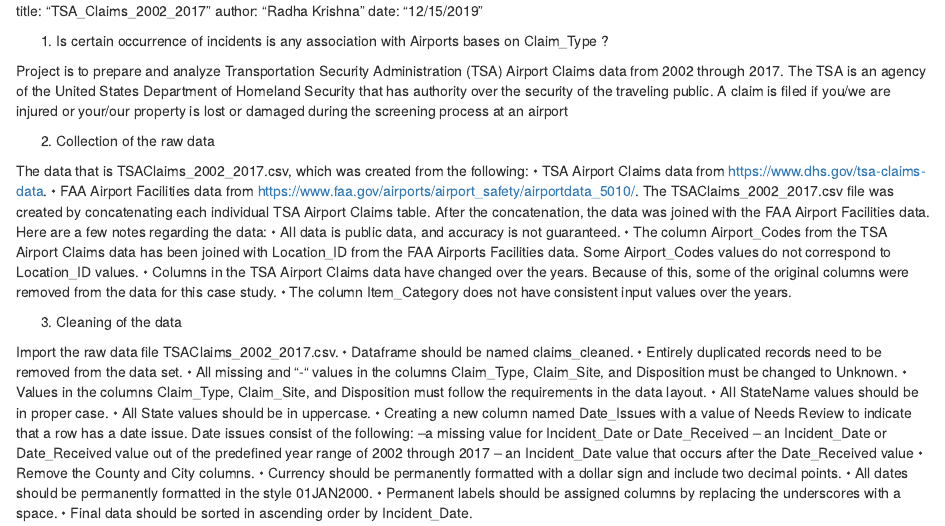
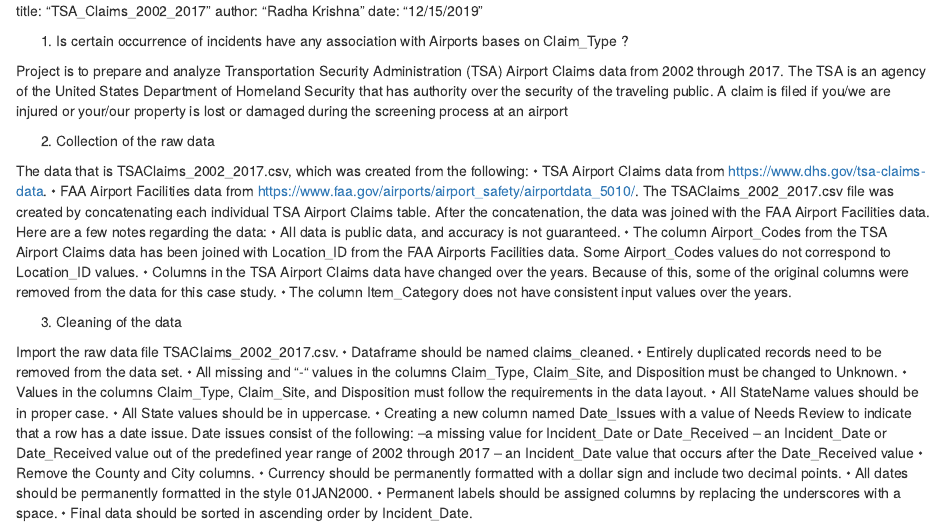
Before and after one commit to krishnaPy2145/Data_Management_and_Visualization, an R Markdown document (Codebook.rmd): the page in a window 1100 px wide, from its top. Rendered offline with R 4.5, knitr and Pandoc, with nearby package versions.

Commit message:
Update Codebook.rmd

```diff
--- a/Codebook.rmd
+++ b/Codebook.rmd
@@ -5,7 +5,7 @@
 
 
 
-1) Is certain occurrence of incidents is any association with Airports bases on Claim_Type ?
+1) Is certain occurrence of incidents have any association with Airports bases on Claim_Type ?
 
 Project is to prepare and analyze Transportation Security Administration (TSA) Airport Claims data from 2002 through 2017.
 The TSA is an agency of the United States Department of Homeland Security that has authority over the security of the traveling public.
```
